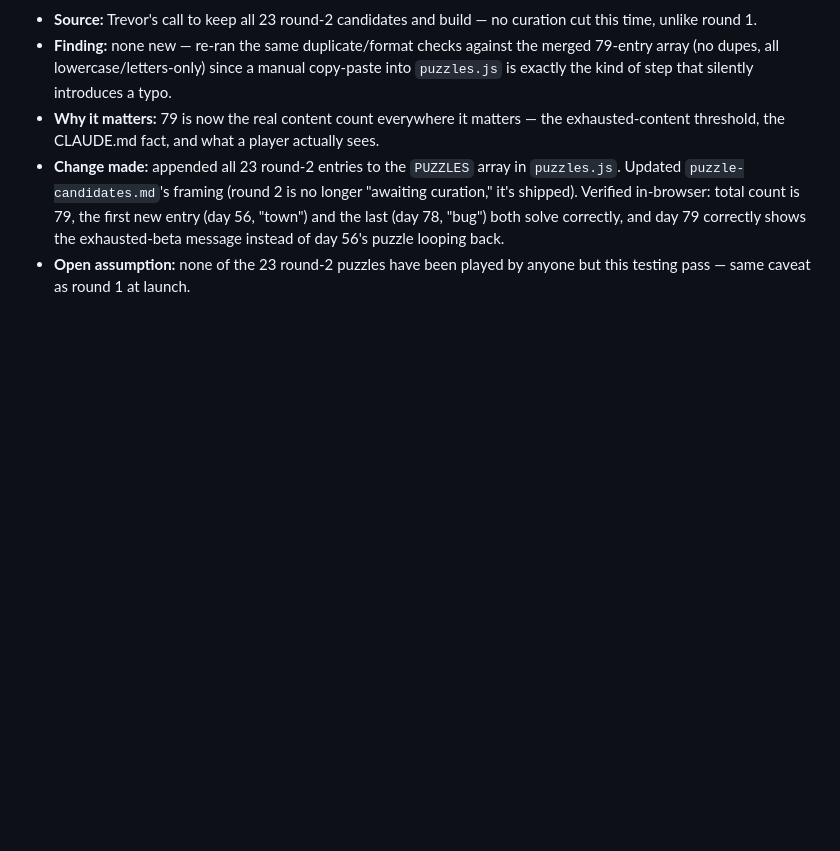
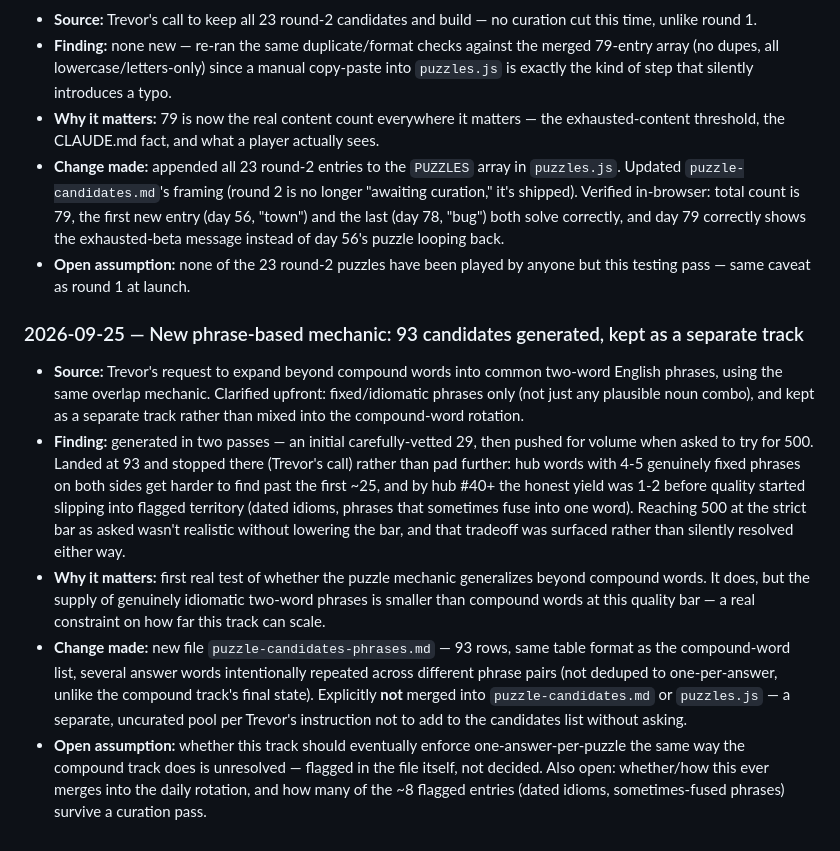
Before and after one commit to tlava27/betwixt, a Markdown page: change_log.md, the part around the change. GitHub-like rendering; blank space fills up the shorter version.

```diff
--- a/change_log.md
+++ b/change_log.md
@@ -159,3 +159,11 @@ Append-only. Newest entry first. One entry per finding, decision, or change.
 - **Why it matters:** 79 is now the real content count everywhere it matters — the exhausted-content threshold, the CLAUDE.md fact, and what a player actually sees.
 - **Change made:** appended all 23 round-2 entries to the `PUZZLES` array in `puzzles.js`. Updated `puzzle-candidates.md`'s framing (round 2 is no longer "awaiting curation," it's shipped). Verified in-browser: total count is 79, the first new entry (day 56, "town") and the last (day 78, "bug") both solve correctly, and day 79 correctly shows the exhausted-beta message instead of day 56's puzzle looping back.
 - **Open assumption:** none of the 23 round-2 puzzles have been played by anyone but this testing pass — same caveat as round 1 at launch.
+
+### 2026-09-25 — New phrase-based mechanic: 93 candidates generated, kept as a separate track
+
+- **Source:** Trevor's request to expand beyond compound words into common two-word English phrases, using the same overlap mechanic. Clarified upfront: fixed/idiomatic phrases only (not just any plausible noun combo), and kept as a separate track rather than mixed into the compound-word rotation.
+- **Finding:** generated in two passes — an initial carefully-vetted 29, then pushed for volume when asked to try for 500. Landed at 93 and stopped there (Trevor's call) rather than pad further: hub words with 4-5 genuinely fixed phrases on both sides get harder to find past the first ~25, and by hub #40+ the honest yield was 1-2 before quality started slipping into flagged territory (dated idioms, phrases that sometimes fuse into one word). Reaching 500 at the strict bar as asked wasn't realistic without lowering the bar, and that tradeoff was surfaced rather than silently resolved either way.
+- **Why it matters:** first real test of whether the puzzle mechanic generalizes beyond compound words. It does, but the supply of genuinely idiomatic two-word phrases is smaller than compound words at this quality bar — a real constraint on how far this track can scale.
+- **Change made:** new file `puzzle-candidates-phrases.md` — 93 rows, same table format as the compound-word list, several answer words intentionally repeated across different phrase pairs (not deduped to one-per-answer, unlike the compound track's final state). Explicitly **not** merged into `puzzle-candidates.md` or `puzzles.js` — a separate, uncurated pool per Trevor's instruction not to add to the candidates list without asking.
+- **Open assumption:** whether this track should eventually enforce one-answer-per-puzzle the same way the compound track does is unresolved — flagged in the file itself, not decided. Also open: whether/how this ever merges into the daily rotation, and how many of the ~8 flagged entries (dated idioms, sometimes-fused phrases) survive a curation pass.
```
Also changed, not shown: puzzle-candidates-phrases.md (added, +105 -0 lines).
